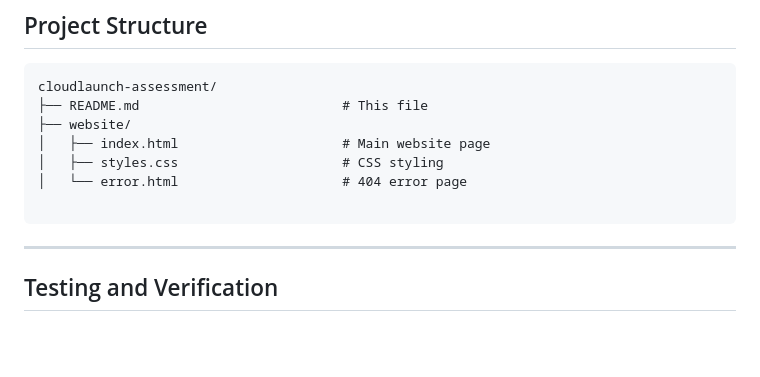
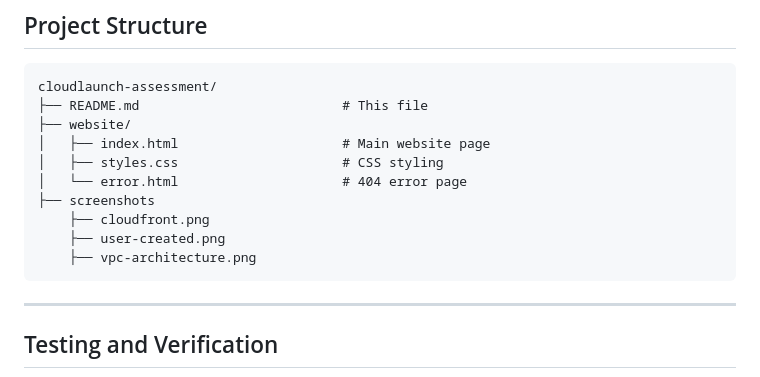
Before and after one commit to cwebhunter01/cloud-launch-project, a Markdown page: README.md, the part around the change printed below. GitHub-like rendering; blank space fills up the shorter version.

````diff
--- a/README.md
+++ b/README.md
@@ -237,7 +239,10 @@ cloudlaunch-assessment/
 │   ├── index.html                     # Main website page
 │   ├── styles.css                     # CSS styling
 │   └── error.html                     # 404 error page
-
+├── screenshots
+    ├── cloudfront.png
+    ├── user-created.png
+    ├── vpc-architecture.png
 ```
 
 ---
````
Also changed, not shown: other parts of README.md (+5 -3 lines), screenshots/cloudfront.png (added), screenshots/users-created.png (added), screenshots/vpc-preview.png (added).
